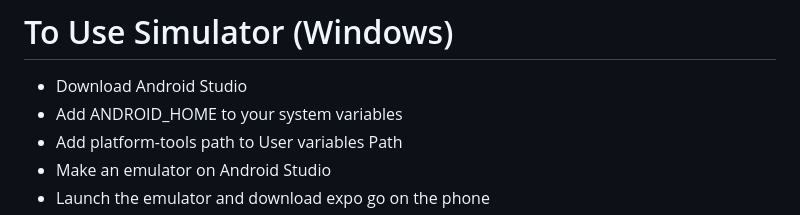
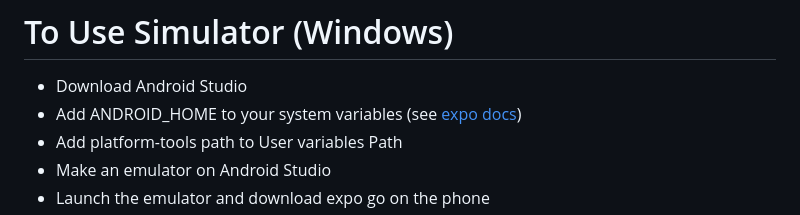
Before and after one commit to KatharineZhang/ButterWalk, a Markdown page: README.md, the part around one of its changes. Drawn GitHub-style.

```diff
--- a/README.md
+++ b/README.md
@@ -25,7 +25,7 @@
 
 # To Use Simulator (Windows)
 - Download Android Studio
-- Add ANDROID_HOME to your system variables
+- Add ANDROID_HOME to your system variables (see [expo docs](https://docs.expo.dev/workflow/android-studio-emulator/))
 - Add platform-tools path to User variables Path
 - Make an emulator on Android Studio
 - Launch the emulator and download expo go on the phone
```
Also changed, not shown: other parts of README.md (+1 -1 lines).
